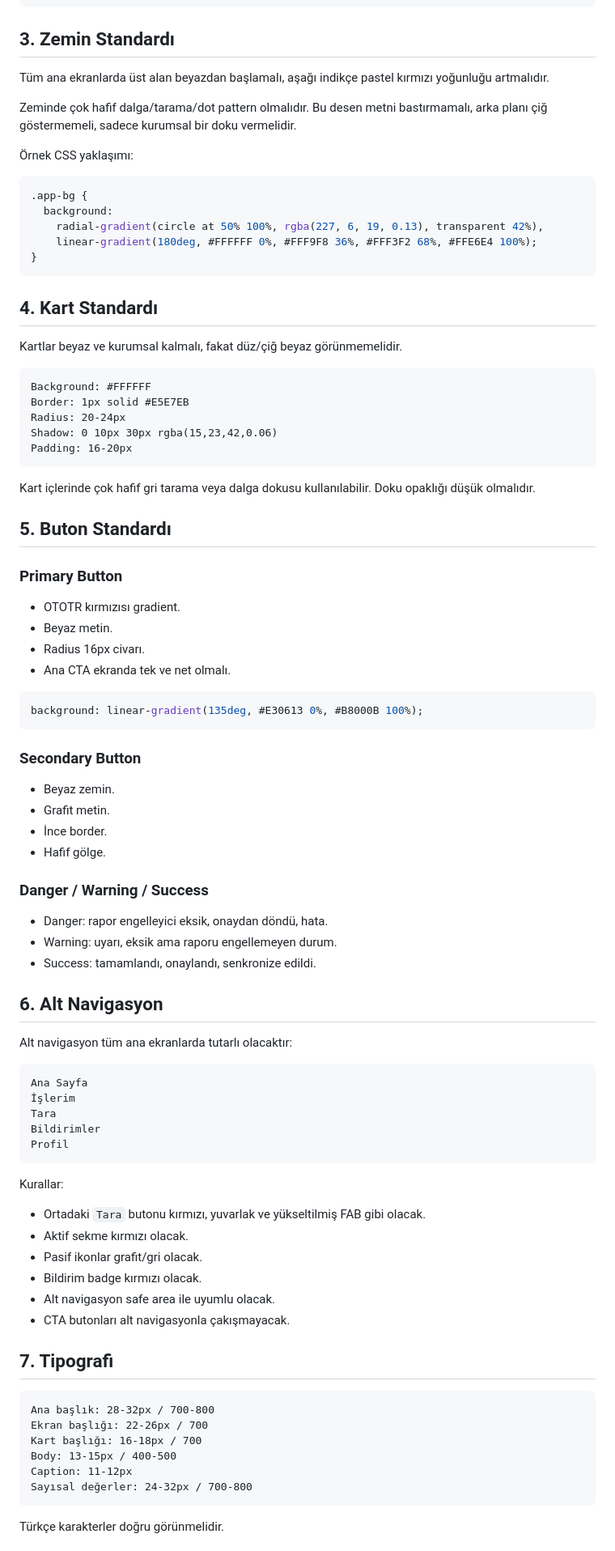
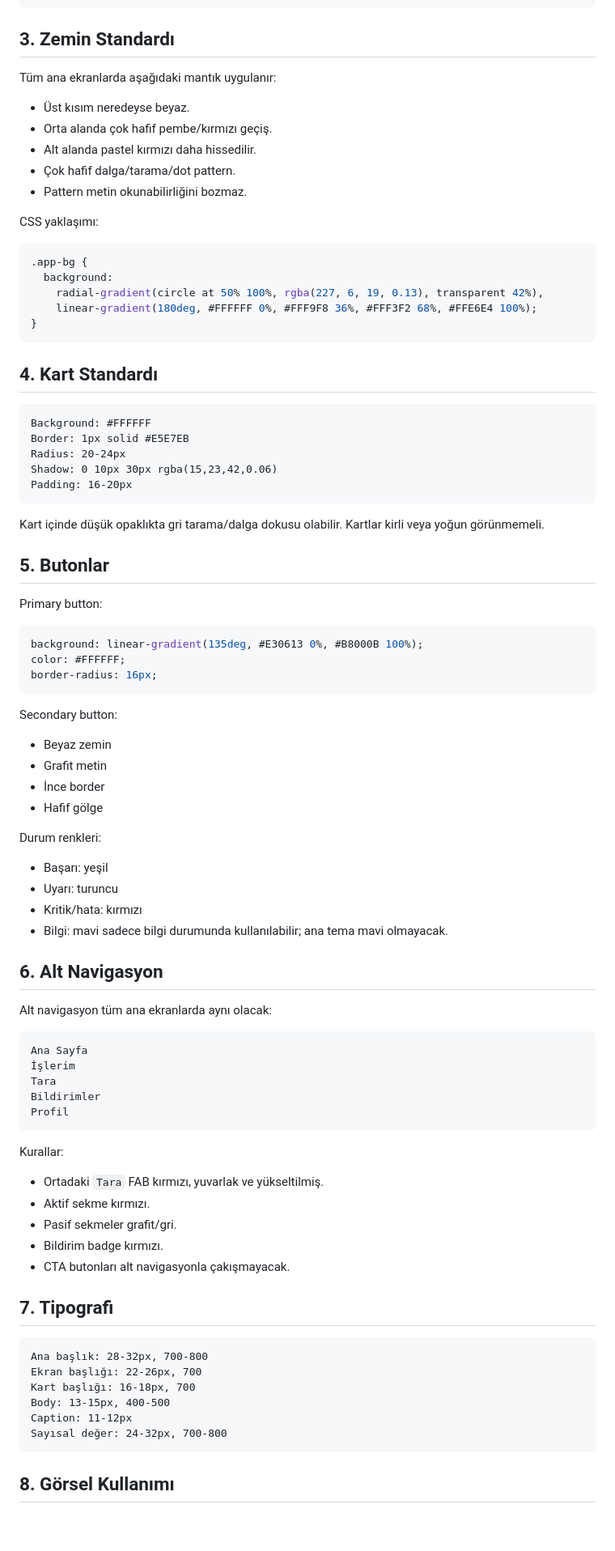
Before and after one commit to samivolkan/Ototr, a Markdown page: docs/design/ototr-mobile-design-system.md, the part around one of its changes. Shown at 81% size. Rendered like a GitHub page; blank space fills up the shorter version.

Commit message:
Update OTOTR mobile design system for Codex

````diff
--- a/docs/design/ototr-mobile-design-system.md
+++ b/docs/design/ototr-mobile-design-system.md
@@ -36,11 +35,15 @@ Evidence Purple: #7C3AED
 
 ## 3. Zemin Standardı
 
-Tüm ana ekranlarda üst alan beyazdan başlamalı, aşağı indikçe pastel kırmızı yoğunluğu artmalıdır.
+Tüm ana ekranlarda aşağıdaki mantık uygulanır:
 
-Zeminde çok hafif dalga/tarama/dot pattern olmalıdır. Bu desen metni bastırmamalı, arka planı çiğ göstermemeli, sadece kurumsal bir doku vermelidir.
+- Üst kısım neredeyse beyaz.
+- Orta alanda çok hafif pembe/kırmızı geçiş.
+- Alt alanda pastel kırmızı daha hissedilir.
+- Çok hafif dalga/tarama/dot pattern.
+- Pattern metin okunabilirliğini bozmaz.
 
-Örnek CSS yaklaşımı:
+CSS yaklaşımı:
 
 ```css
 .app-bg {
@@ -52,8 +55,6 @@ Zeminde çok hafif dalga/tarama/dot pattern olmalıdır. Bu desen metni bastırm
 
 ## 4. Kart Standardı
 
-Kartlar beyaz ve kurumsal kalmalı, fakat düz/çiğ beyaz görünmemelidir.
-
 ```txt
 Background: #FFFFFF
 Border: 1px solid #E5E7EB
@@ -62,37 +63,33 @@ Shadow: 0 10px 30px rgba(15,23,42,0.06)
 Padding: 16-20px
 ```
 
-Kart içlerinde çok hafif gri tarama veya dalga dokusu kullanılabilir. Doku opaklığı düşük olmalıdır.
+Kart içinde düşük opaklıkta gri tarama/dalga dokusu olabilir. Kartlar kirli veya yoğun görünmemeli.
 
-## 5. Buton Standardı
+## 5. Butonlar
 
-### Primary Button
-
-- OTOTR kırmızısı gradient.
-- Beyaz metin.
-- Radius 16px civarı.
-- Ana CTA ekranda tek ve net olmalı.
+Primary button:
 
 ```css
 background: linear-gradient(135deg, #E30613 0%, #B8000B 100%);
+color: #FFFFFF;
+border-radius: 16px;
 ```
 
-### Secondary Button
+Secondary button:
+- Beyaz zemin
+- Grafit metin
+- İnce border
+- Hafif gölge
 
-- Beyaz zemin.
-- Grafit metin.
-- İnce border.
-- Hafif gölge.
-
-### Danger / Warning / Success
-
-- Danger: rapor engelleyici eksik, onaydan döndü, hata.
-- Warning: uyarı, eksik ama raporu engellemeyen durum.
-- Success: tamamlandı, onaylandı, senkronize edildi.
+Durum renkleri:
+- Başarı: yeşil
+- Uyarı: turuncu
+- Kritik/hata: kırmızı
+- Bilgi: mavi sadece bilgi durumunda kullanılabilir; ana tema mavi olmayacak.
 
 ## 6. Alt Navigasyon
 
-Alt navigasyon tüm ana ekranlarda tutarlı olacaktır:
+Alt navigasyon tüm ana ekranlarda aynı olacak:
 
 ```txt
 Ana Sayfa
@@ -103,24 +100,22 @@ Profil
 ```
 
 Kurallar:
-
-- Ortadaki `Tara` butonu kırmızı, yuvarlak ve yükseltilmiş FAB gibi olacak.
-- Aktif sekme kırmızı olacak.
-- Pasif ikonlar grafit/gri olacak.
-- Bildirim badge kırmızı olacak.
-- Alt navigasyon safe area ile uyumlu olacak.
+- Ortadaki `Tara` FAB kırmızı, yuvarlak ve yükseltilmiş.
+- Aktif sekme kırmızı.
+- Pasif sekmeler grafit/gri.
+- Bildirim badge kırmızı.
 - CTA butonları alt navigasyonla çakışmayacak.
 
 ## 7. Tipografi
 
 ```txt
-Ana başlık: 28-32px / 700-800
-Ekran başlığı: 22-26px / 700
-Kart başlığı: 16-18px / 700
-Body: 13-15px / 400-500
+Ana başlık: 28-32px, 700-800
+Ekran başlığı: 22-26px, 700
+Kart başlığı: 16-18px, 700
+Body: 13-15px, 400-500
 Caption: 11-12px
-Sayısal değerler: 24-32px / 700-800
+Sayısal değer: 24-32px, 700-800
 ```
 
-Türkçe karakterler doğru görünmelidir.
+## 8. Görsel Kullanımı
 
````
Also changed, not shown: other parts of docs/design/ototr-mobile-design-system.md (+14 -61 lines).
